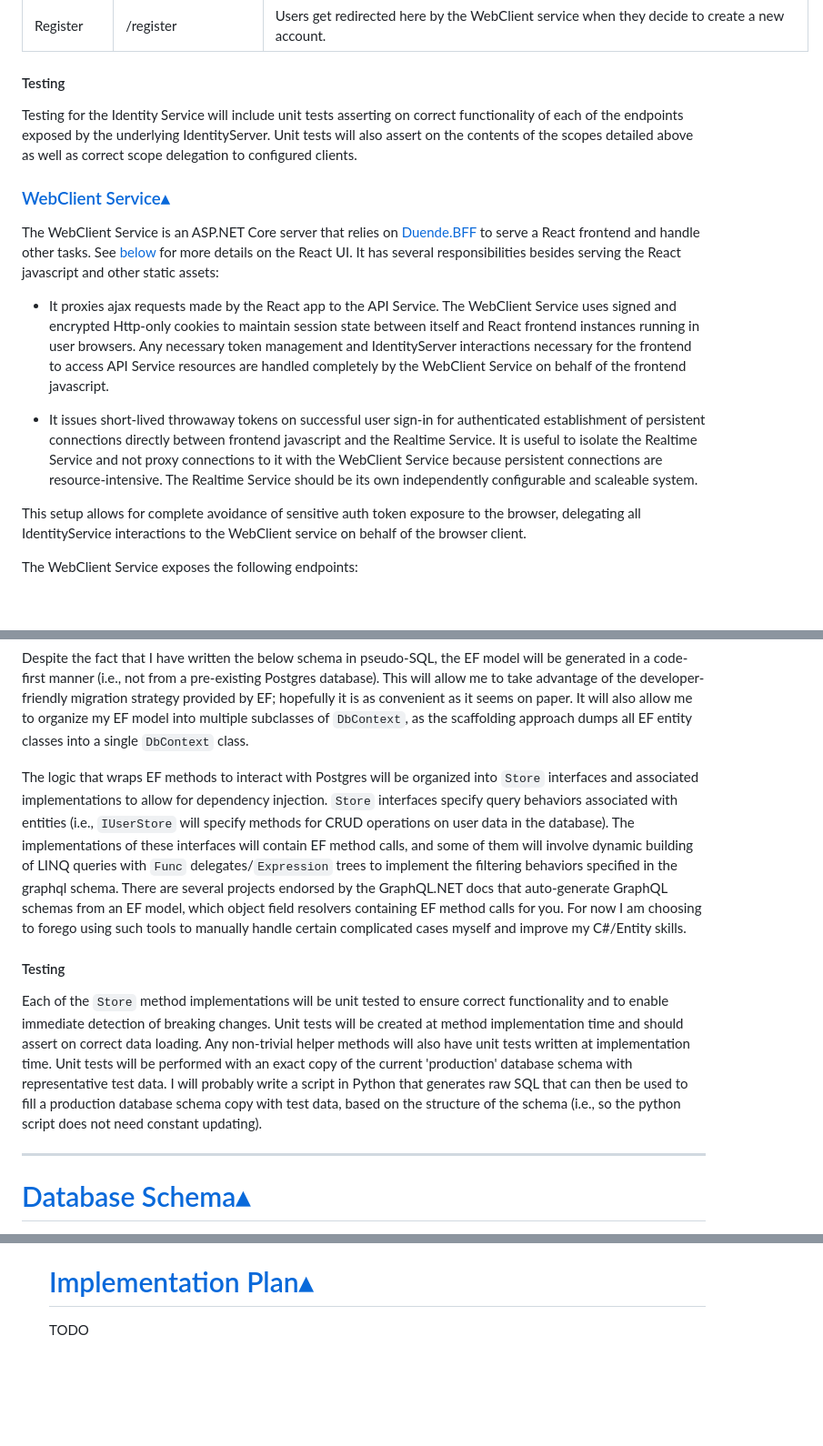
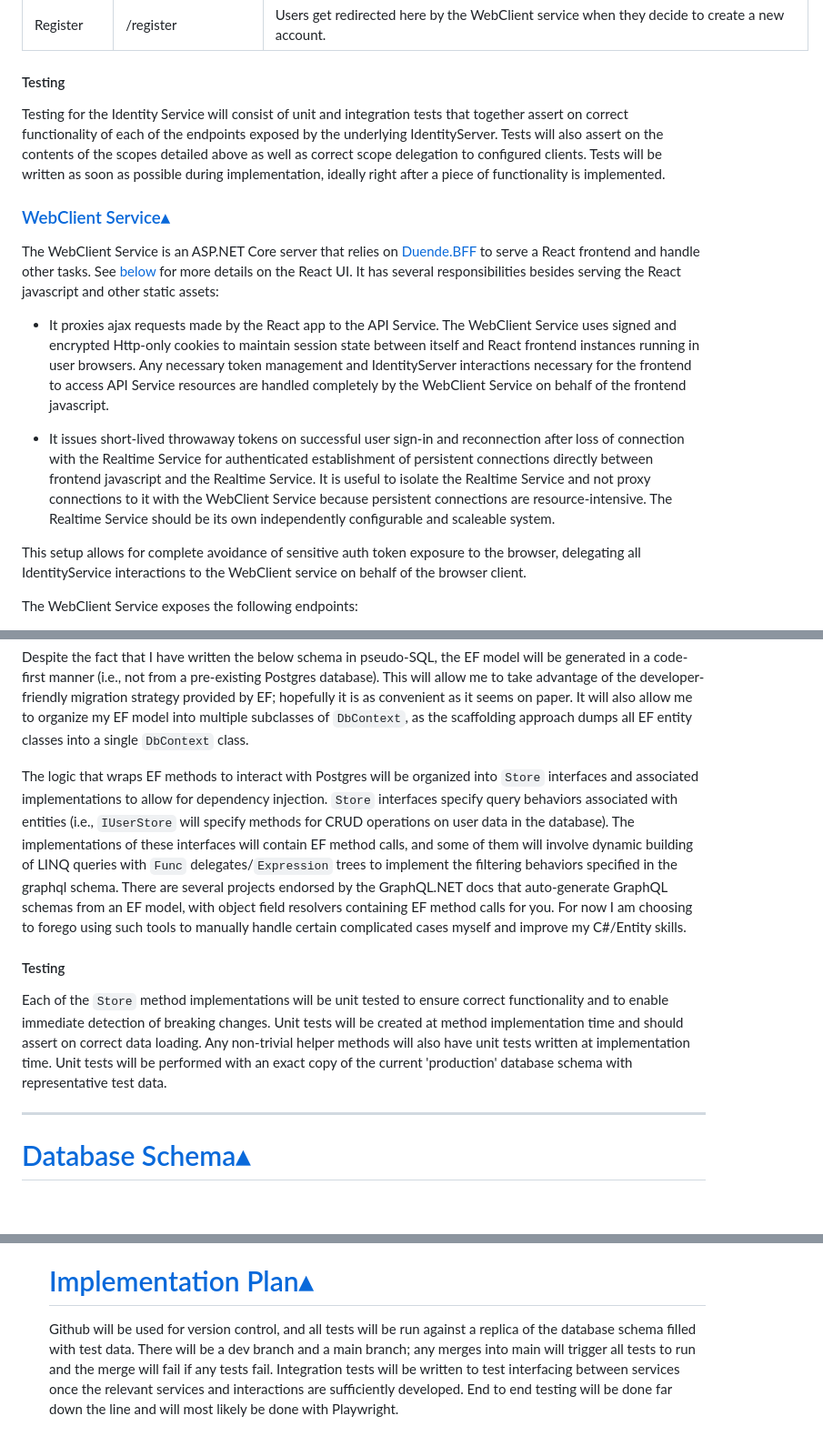
Before and after one commit to rjmags1/slack-clone, a Markdown page: docs/design.md, 3 parts joined by grey strips. Shown: that part at 91% size. GitHub-like rendering; blank space fills up the shorter version.

```diff
--- a/docs/design.md
+++ b/docs/design.md
@@ -178,7 +169,7 @@ The Identity Service exposes the following endpoints:
 
 #### Testing
 
-Testing for the Identity Service will include unit tests asserting on correct functionality of each of the endpoints exposed by the underlying IdentityServer. Unit tests will also assert on the contents of the scopes detailed above as well as correct scope delegation to configured clients.
+Testing for the Identity Service will consist of unit and integration tests that together assert on correct functionality of each of the endpoints exposed by the underlying IdentityServer. Tests will also assert on the contents of the scopes detailed above as well as correct scope delegation to configured clients. Tests will be written as soon as possible during implementation, ideally right after a piece of functionality is implemented.
 
 <h3><a id="web-client-service" href="#web-client-service">WebClient Service</a><a href="#services" style="padding-left:7px;font-size:1.2rem;color:grey;">▴</a></h3>
 
@@ -186,7 +177,7 @@ The WebClient Service is an ASP.NET Core server that relies on <a href="https://
 
 - It proxies ajax requests made by the React app to the API Service. The WebClient Service uses signed and encrypted Http-only cookies to maintain session state between itself and React frontend instances running in user browsers. Any necessary token management and IdentityServer interactions necessary for the frontend to access API Service resources are handled completely by the WebClient Service on behalf of the frontend javascript.
 
-- It issues short-lived throwaway tokens on successful user sign-in for authenticated establishment of persistent connections directly between frontend javascript and the Realtime Service. It is useful to isolate the Realtime Service and not proxy connections to it with the WebClient Service because persistent connections are resource-intensive. The Realtime Service should be its own independently configurable and scaleable system.
+- It issues short-lived throwaway tokens on successful user sign-in and reconnection after loss of connection with the Realtime Service for authenticated establishment of persistent connections directly between frontend javascript and the Realtime Service. It is useful to isolate the Realtime Service and not proxy connections to it with the WebClient Service because persistent connections are resource-intensive. The Realtime Service should be its own independently configurable and scaleable system.
 
 This setup allows for complete avoidance of sensitive auth token exposure to the browser, delegating all IdentityService interactions to the WebClient service on behalf of the browser client.
 
@@ -258,11 +244,11 @@ The Persistence Service consists of a PostgreSQL database that receives queries
 
 Despite the fact that I have written the below schema in pseudo-SQL, the EF model will be generated in a code-first manner (i.e., not from a pre-existing Postgres database). This will allow me to take advantage of the developer-friendly migration strategy provided by EF; hopefully it is as convenient as it seems on paper. It will also allow me to organize my EF model into multiple subclasses of `DbContext`, as the scaffolding approach dumps all EF entity classes into a single `DbContext` class.
 
-The logic that wraps EF methods to interact with Postgres will be organized into `Store` interfaces and associated implementations to allow for dependency injection. `Store` interfaces specify query behaviors associated with entities (i.e., `IUserStore` will specify methods for CRUD operations on user data in the database). The implementations of these interfaces will contain EF method calls, and some of them will involve dynamic building of LINQ queries with `Func` delegates/`Expression` trees to implement the filtering behaviors specified in the graphql schema. There are several projects endorsed by the GraphQL.NET docs that auto-generate GraphQL schemas from an EF model, which object field resolvers containing EF method calls for you. For now I am choosing to forego using such tools to manually handle certain complicated cases myself and improve my C#/Entity skills.
+The logic that wraps EF methods to interact with Postgres will be organized into `Store` interfaces and associated implementations to allow for dependency injection. `Store` interfaces specify query behaviors associated with entities (i.e., `IUserStore` will specify methods for CRUD operations on user data in the database). The implementations of these interfaces will contain EF method calls, and some of them will involve dynamic building of LINQ queries with `Func` delegates/`Expression` trees to implement the filtering behaviors specified in the graphql schema. There are several projects endorsed by the GraphQL.NET docs that auto-generate GraphQL schemas from an EF model, with object field resolvers containing EF method calls for you. For now I am choosing to forego using such tools to manually handle certain complicated cases myself and improve my C#/Entity skills.
 
 #### Testing
 
-Each of the `Store` method implementations will be unit tested to ensure correct functionality and to enable immediate detection of breaking changes. Unit tests will be created at method implementation time and should assert on correct data loading. Any non-trivial helper methods will also have unit tests written at implementation time. Unit tests will be performed with an exact copy of the current 'production' database schema with representative test data.  I will probably write a script in Python that generates raw SQL that can then be used to fill a production database schema copy with test data, based on the structure of the schema (i.e., so the python script does not need constant updating).
+Each of the `Store` method implementations will be unit tested to ensure correct functionality and to enable immediate detection of breaking changes. Unit tests will be created at method implementation time and should assert on correct data loading. Any non-trivial helper methods will also have unit tests written at implementation time. Unit tests will be performed with an exact copy of the current 'production' database schema with representative test data.
 
 <hr>
 
@@ -2334,4 +2320,4 @@ I am pretty excited about using <a href="https://relay.dev/docs/tutorial/graphql
 
 <h1><a id="implementation" href="#implementation">Implementation Plan</a><a href="#top" style="padding-left:7px;font-size:1.2rem;color:grey;">▴</a></span></h1>
 
-TODO
+Github will be used for version control, and all tests will be run against a replica of the database schema filled with test data. There will be a dev branch and a main branch; any merges into main will trigger all tests to run and the merge will fail if any tests fail. Integration tests will be written to test interfacing between services once the relevant services and interactions are sufficiently developed. End to end testing will be done far down the line and will most likely be done with Playwright.
```
Also changed, not shown: other parts of docs/design.md (+18 -32 lines), docs/services-diagram.drawio.png (added), docs/services-diagram.png (deleted).
